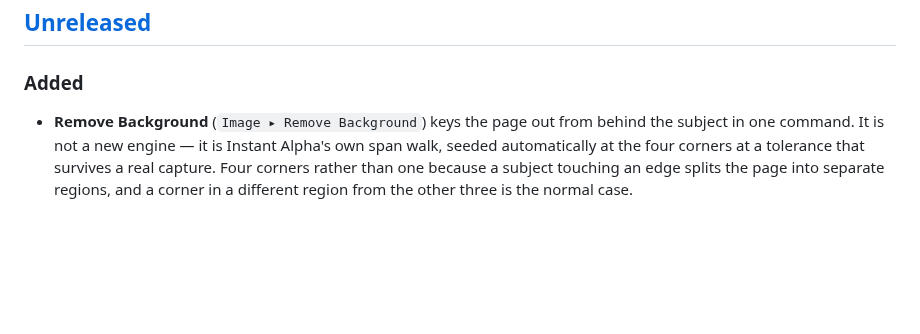
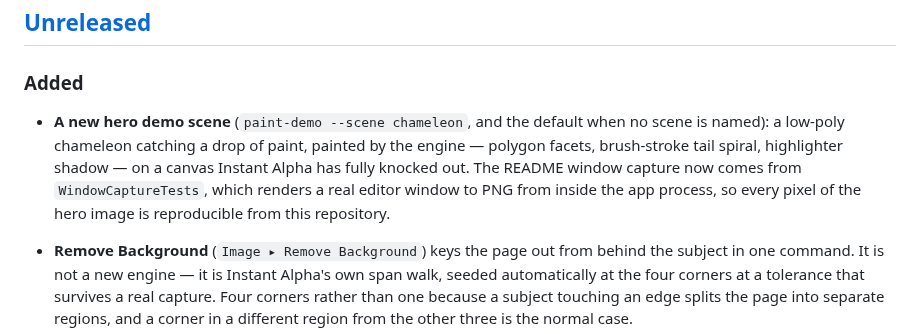
Before and after one commit to joshlin2201/itspaint, a Markdown page: CHANGELOG.md, the part around the change. GitHub-like rendering; blank space fills up the shorter version.

```diff
--- a/CHANGELOG.md
+++ b/CHANGELOG.md
@@ -8,6 +8,13 @@ version may still carry breaking changes to the document format.
 ## [Unreleased]
 
 ### Added
+- **A new hero demo scene** (`paint-demo --scene chameleon`, and the default
+  when no scene is named): a low-poly chameleon catching a drop of paint,
+  painted by the engine — polygon facets, brush-stroke tail spiral, highlighter
+  shadow — on a canvas Instant Alpha has fully knocked out. The README window
+  capture now comes from `WindowCaptureTests`, which renders a real editor
+  window to PNG from inside the app process, so every pixel of the hero image
+  is reproducible from this repository.
 - **Remove Background** (`Image ▸ Remove Background`) keys the page out from
   behind the subject in one command. It is not a new engine — it is Instant
   Alpha's own span walk, seeded automatically at the four corners at a tolerance
```
Also changed, not shown: README.md (+1 -5 lines), docs/images/social-preview.png, 8 other files.
